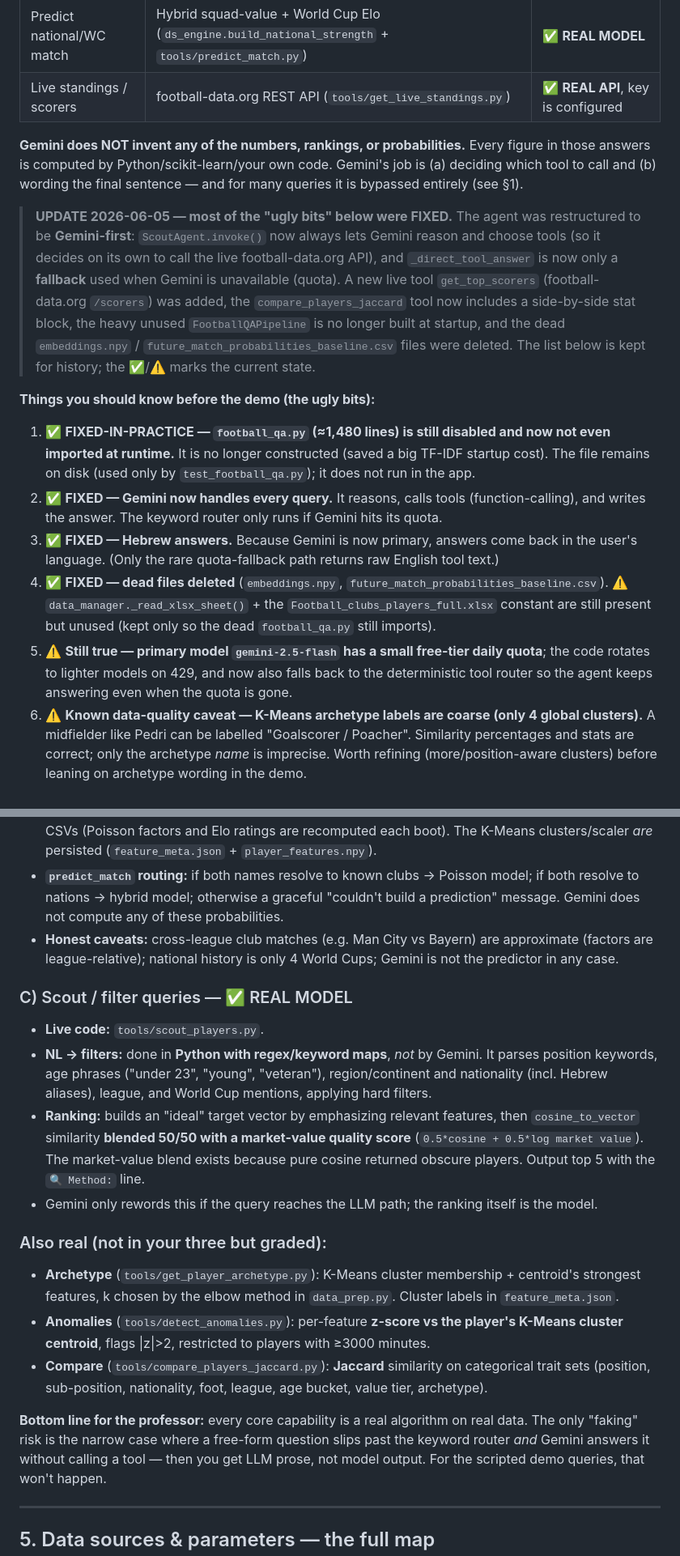
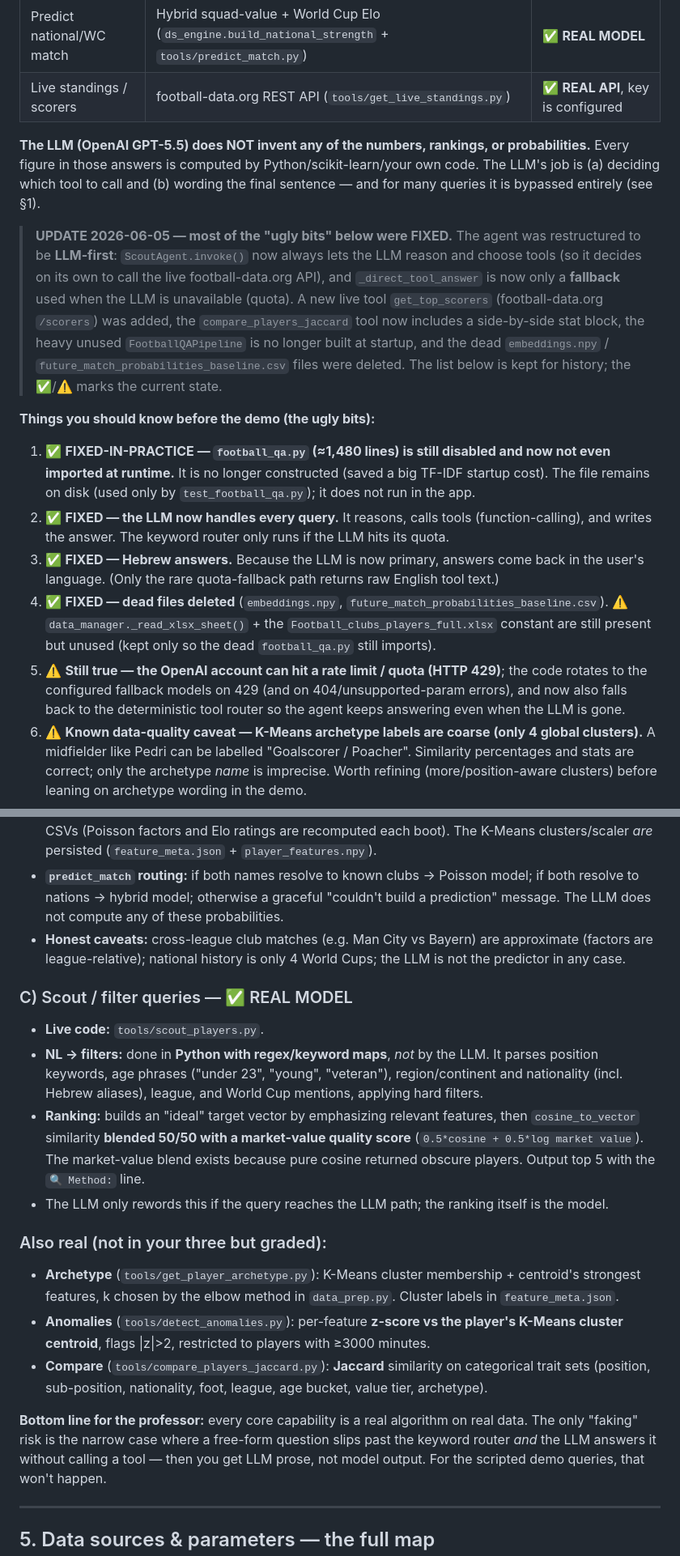
Before and after one commit to aviv-feler/Football-Agent, a Markdown page: ARCHITECTURE.md, 2 parts joined by grey strips. Shown at 81% size. GitHub-like rendering.

```diff
--- a/ARCHITECTURE.md
+++ b/ARCHITECTURE.md
@@ -18,15 +18,15 @@ Written by reading the real source, not the intended design. Date: 2026-06-05.
 | Predict national/WC match | Hybrid squad-value + World Cup Elo (`ds_engine.build_national_strength` + `tools/predict_match.py`) | ✅ **REAL MODEL** |
 | Live standings / scorers | football-data.org REST API (`tools/get_live_standings.py`) | ✅ **REAL API**, key is configured |
 
-**Gemini does NOT invent any of the numbers, rankings, or probabilities.** Every figure
-in those answers is computed by Python/scikit-learn/your own code. Gemini's job is (a)
-deciding which tool to call and (b) wording the final sentence — and for many queries it
+**The LLM (OpenAI GPT-5.5) does NOT invent any of the numbers, rankings, or probabilities.**
+Every figure in those answers is computed by Python/scikit-learn/your own code. The LLM's job
+is (a) deciding which tool to call and (b) wording the final sentence — and for many queries it
 is bypassed entirely (see §1).
 
 > **UPDATE 2026-06-05 — most of the "ugly bits" below were FIXED.** The agent was
-> restructured to be **Gemini-first**: `ScoutAgent.invoke()` now always lets Gemini reason
+> restructured to be **LLM-first**: `ScoutAgent.invoke()` now always lets the LLM reason
 > and choose tools (so it decides on its own to call the live football-data.org API), and
-> `_direct_tool_answer` is now only a **fallback** used when Gemini is unavailable (quota).
+> `_direct_tool_answer` is now only a **fallback** used when the LLM is unavailable (quota).
 > A new live tool `get_top_scorers` (football-data.org `/scorers`) was added, the
 > `compare_players_jaccard` tool now includes a side-by-side stat block, the heavy unused
 > `FootballQAPipeline` is no longer built at startup, and the dead `embeddings.npy` /
@@ -38,16 +38,17 @@ is bypassed entirely (see §1).
 1. ✅ **FIXED-IN-PRACTICE — `football_qa.py` (≈1,480 lines) is still disabled and now not even
    imported at runtime.** It is no longer constructed (saved a big TF-IDF startup cost). The
    file remains on disk (used only by `test_football_qa.py`); it does not run in the app.
-2. ✅ **FIXED — Gemini now handles every query.** It reasons, calls tools (function-calling),
-   and writes the answer. The keyword router only runs if Gemini hits its quota.
-3. ✅ **FIXED — Hebrew answers.** Because Gemini is now primary, answers come back in the
+2. ✅ **FIXED — the LLM now handles every query.** It reasons, calls tools (function-calling),
+   and writes the answer. The keyword router only runs if the LLM hits its quota.
+3. ✅ **FIXED — Hebrew answers.** Because the LLM is now primary, answers come back in the
    user's language. (Only the rare quota-fallback path returns raw English tool text.)
 4. ✅ **FIXED — dead files deleted** (`embeddings.npy`, `future_match_probabilities_baseline.csv`).
    ⚠️ `data_manager._read_xlsx_sheet()` + the `Football_clubs_players_full.xlsx` constant are
    still present but unused (kept only so the dead `football_qa.py` still imports).
-5. ⚠️ **Still true — primary model `gemini-2.5-flash` has a small free-tier daily quota**; the
-   code rotates to lighter models on 429, and now also falls back to the deterministic tool
-   router so the agent keeps answering even when the quota is gone.
+5. ⚠️ **Still true — the OpenAI account can hit a rate limit / quota (HTTP 429)**; the
+   code rotates to the configured fallback models on 429 (and on 404/unsupported-param
+   errors), and now also falls back to the deterministic tool router so the agent keeps
+   answering even when the LLM is gone.
 6. ⚠️ **Known data-quality caveat — K-Means archetype labels are coarse (only 4 global
    clusters).** A midfielder like Pedri can be labelled "Goalscorer / Poacher". Similarity
    percentages and stats are correct; only the archetype *name* is imprecise. Worth refining
@@ -208,21 +212,21 @@ Numbered flow for a single message:
   K-Means clusters/scaler *are* persisted (`feature_meta.json` + `player_features.npy`).
 - **`predict_match` routing:** if both names resolve to known clubs → Poisson model; if both
   resolve to nations → hybrid model; otherwise a graceful "couldn't build a prediction"
-  message. Gemini does not compute any of these probabilities.
+  message. The LLM does not compute any of these probabilities.
 - **Honest caveats:** cross-league club matches (e.g. Man City vs Bayern) are approximate
-  (factors are league-relative); national history is only 4 World Cups; Gemini is not the
+  (factors are league-relative); national history is only 4 World Cups; the LLM is not the
   predictor in any case.
 
 ### C) Scout / filter queries — ✅ REAL MODEL
 - **Live code:** `tools/scout_players.py`.
-- **NL → filters:** done in **Python with regex/keyword maps**, *not* by Gemini. It parses
+- **NL → filters:** done in **Python with regex/keyword maps**, *not* by the LLM. It parses
   position keywords, age phrases ("under 23", "young", "veteran"), region/continent and
   nationality (incl. Hebrew aliases), league, and World Cup mentions, applying hard filters.
 - **Ranking:** builds an "ideal" target vector by emphasizing relevant features, then
   `cosine_to_vector` similarity **blended 50/50 with a market-value quality score**
   (`0.5*cosine + 0.5*log market value`). The market-value blend exists because pure cosine
   returned obscure players. Output top 5 with the `🔍 Method:` line.
-- Gemini only rewords this if the query reaches the LLM path; the ranking itself is the model.
+- The LLM only rewords this if the query reaches the LLM path; the ranking itself is the model.
 
 ### Also real (not in your three but graded):
 - **Archetype** (`tools/get_player_archetype.py`): K-Means cluster membership + centroid's
@@ -236,7 +240,7 @@ Numbered flow for a single message:
 
 **Bottom line for the professor:** every core capability is a real algorithm on real data.
 The only "faking" risk is the narrow case where a free-form question slips past the keyword
-router *and* Gemini answers it without calling a tool — then you get LLM prose, not model
+router *and* the LLM answers it without calling a tool — then you get LLM prose, not model
 output. For the scripted demo queries, that won't happen.
 
 ---
```
Also changed, not shown: other parts of ARCHITECTURE.md (+36 -33 lines), README.md (+6 -3 lines), REQUIREMENTS_CHECK.md (+11 -10 lines).
